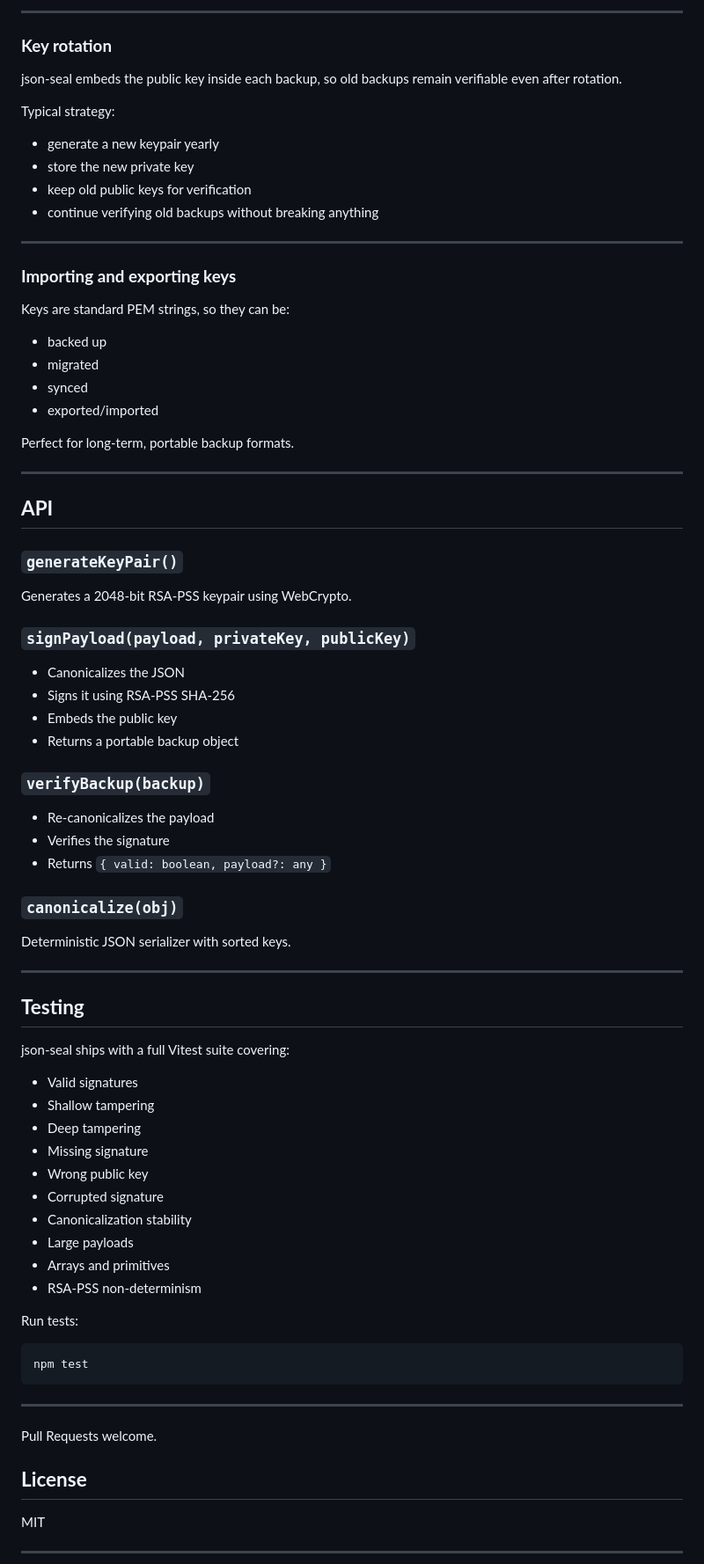
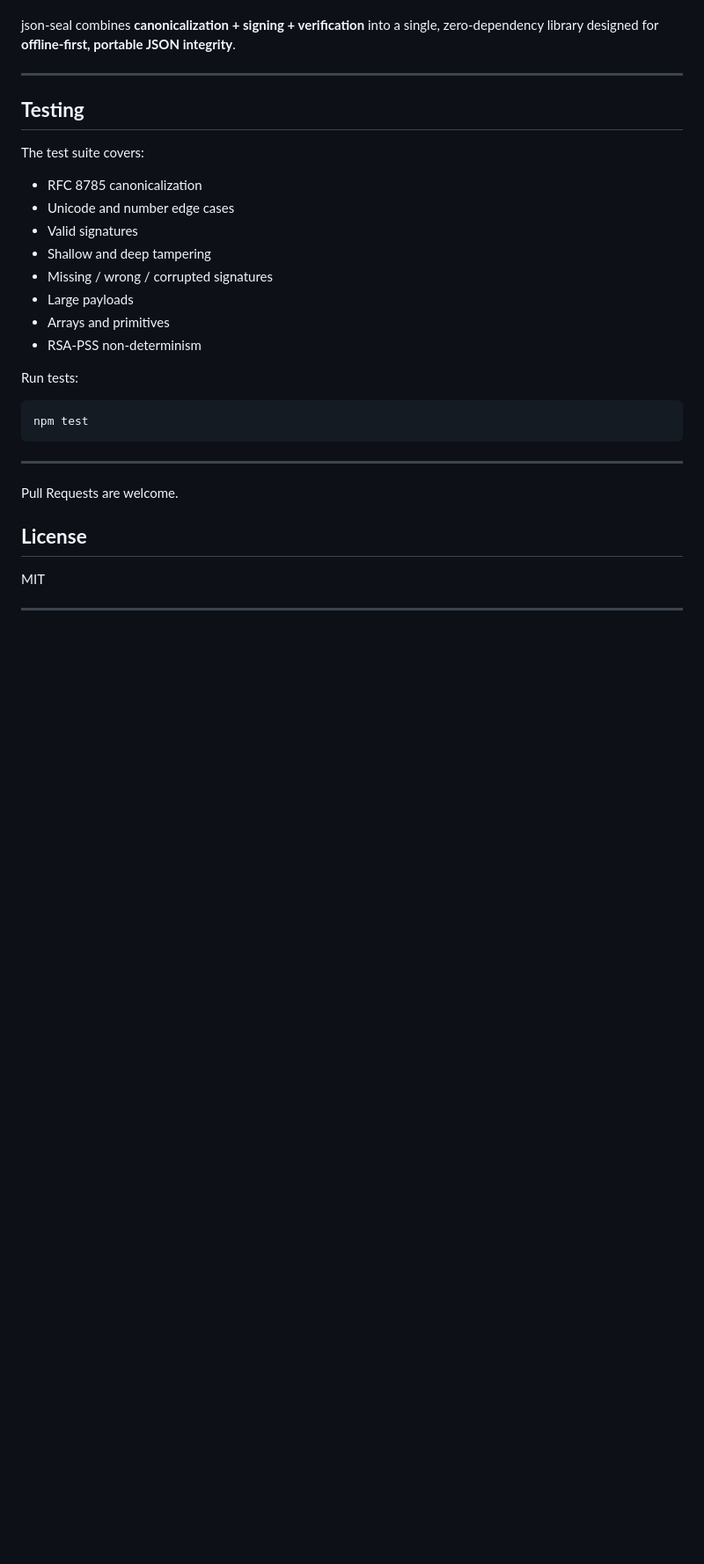
Before and after one commit to cmyers/json-seal, a Markdown page: README.md, the part around one of its changes. Shown at 88% size. GitHub-like rendering; blank space fills up the shorter version.

````diff
--- a/README.md
+++ b/README.md
@@ -210,63 +159,16 @@ Useful for multi‑device accounts or enterprise systems.
----
-
-### **Key rotation**
-
-json‑seal embeds the public key inside each backup, so old backups remain verifiable even after rotation.
-
-Typical strategy:
-
-- generate a new keypair yearly
-- store the new private key
-- keep old public keys for verification
-- continue verifying old backups without breaking anything
-
----
-
-### **Importing and exporting keys**
-
-Keys are standard PEM strings, so they can be:
-
-- backed up
-- migrated
-- synced
-- exported/imported
-
-Perfect for long‑term, portable backup formats.
-
----
-
-## **API**
-
-### **`generateKeyPair()`**
-Generates a 2048‑bit RSA‑PSS keypair using WebCrypto.
-
-### **`signPayload(payload, privateKey, publicKey)`**
-- Canonicalizes the JSON
-- Signs it using RSA‑PSS SHA‑256
-- Embeds the public key
-- Returns a portable backup object
-
-### **`verifyBackup(backup)`**
-- Re‑canonicalizes the payload
-- Verifies the signature
-- Returns `{ valid: boolean, payload?: any }`
-
-### **`canonicalize(obj)`**
-Deterministic JSON serializer with sorted keys.
+json‑seal combines **canonicalization + signing + verification** into a single, zero‑dependency library designed for **offline‑first, portable JSON integrity**.
 
 ---
 
 ## **Testing**
 
-json‑seal ships with a full Vitest suite covering:
+The test suite covers:
 
+- RFC 8785 canonicalization
+- Unicode and number edge cases
 - Valid signatures
-- Shallow tampering
-- Deep tampering
-- Missing signature
-- Wrong public key
-- Corrupted signature
-- Canonicalization stability
+- Shallow and deep tampering
+- Missing / wrong / corrupted signatures
 - Large payloads
 - Arrays and primitives
 - RSA‑PSS non‑determinism
@@ -278,9 +180,7 @@ npm test
 ```
 
 ---
-
-Pull Requests welcome.
-
+Pull Requests are welcome.
 ## **License**
 
 MIT
````
Also changed, not shown: other parts of README.md (+56 -107 lines).
